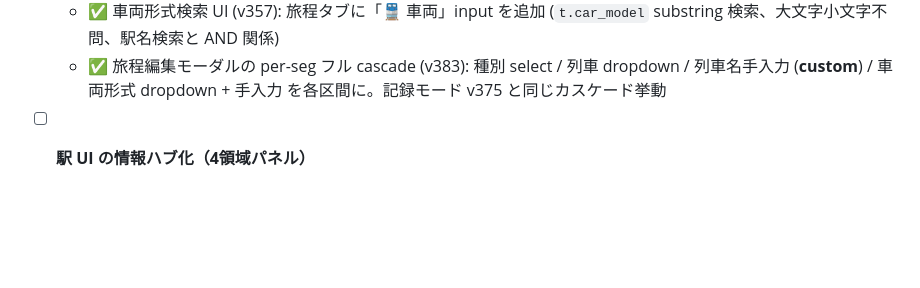
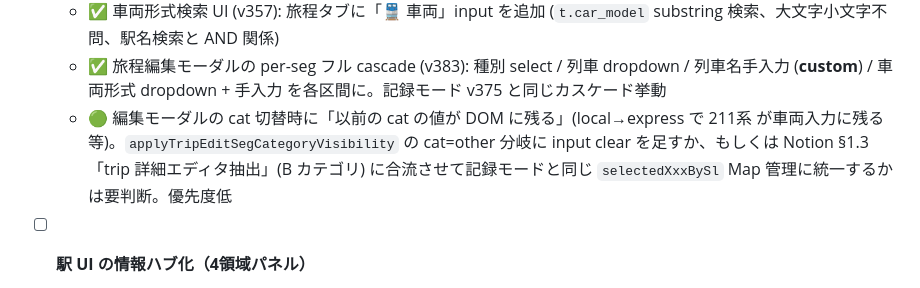
Before and after one commit to yutsutke/norireco, a Markdown page: TODO.md, the part around the change. Rendered like a GitHub page; blank space fills up the shorter version.

Commit message:
v383 残課題: 編集モーダルの cat 切替時 DOM 値残り問題を TODO に追記
Notion §1.3 バージョン履歴 + 落とし穴に v383 セマンティクス差異を追記したのと対の git 側更新。
trip 詳細エディタ抽出 (B カテゴリ) に合流させる選択肢も明記。

Co-Authored-By: Claude Opus 4.7 (1M context) <noreply@anthropic.com>

```diff
--- a/TODO.md
+++ b/TODO.md
@@ -133,6 +133,7 @@ git log --oneline -20
   - **Phase 4** (未着手): Notion §2.1 に新データソース追記
   - ✅ 車両形式検索 UI (v357): 旅程タブに「🚆 車両」input を追加 (`t.car_model` substring 検索、大文字小文字不問、駅名検索と AND 関係)
   - ✅ 旅程編集モーダルの per-seg フル cascade (v383): 種別 select / 列車 dropdown / 列車名手入力 (__custom__) / 車両形式 dropdown + 手入力 を各区間に。記録モード v375 と同じカスケード挙動
+  - 🟢 編集モーダルの cat 切替時に「以前の cat の値が DOM に残る」(local→express で 211系 が車両入力に残る等)。`applyTripEditSegCategoryVisibility` の cat=other 分岐に input clear を足すか、もしくは Notion §1.3「trip 詳細エディタ抽出」(B カテゴリ) に合流させて記録モードと同じ `selectedXxxBySl` Map 管理に統一するかは要判断。優先度低
 
 - [ ] **駅 UI の情報ハブ化（4領域パネル）**
   - 駅タップで以下を表示:
```
